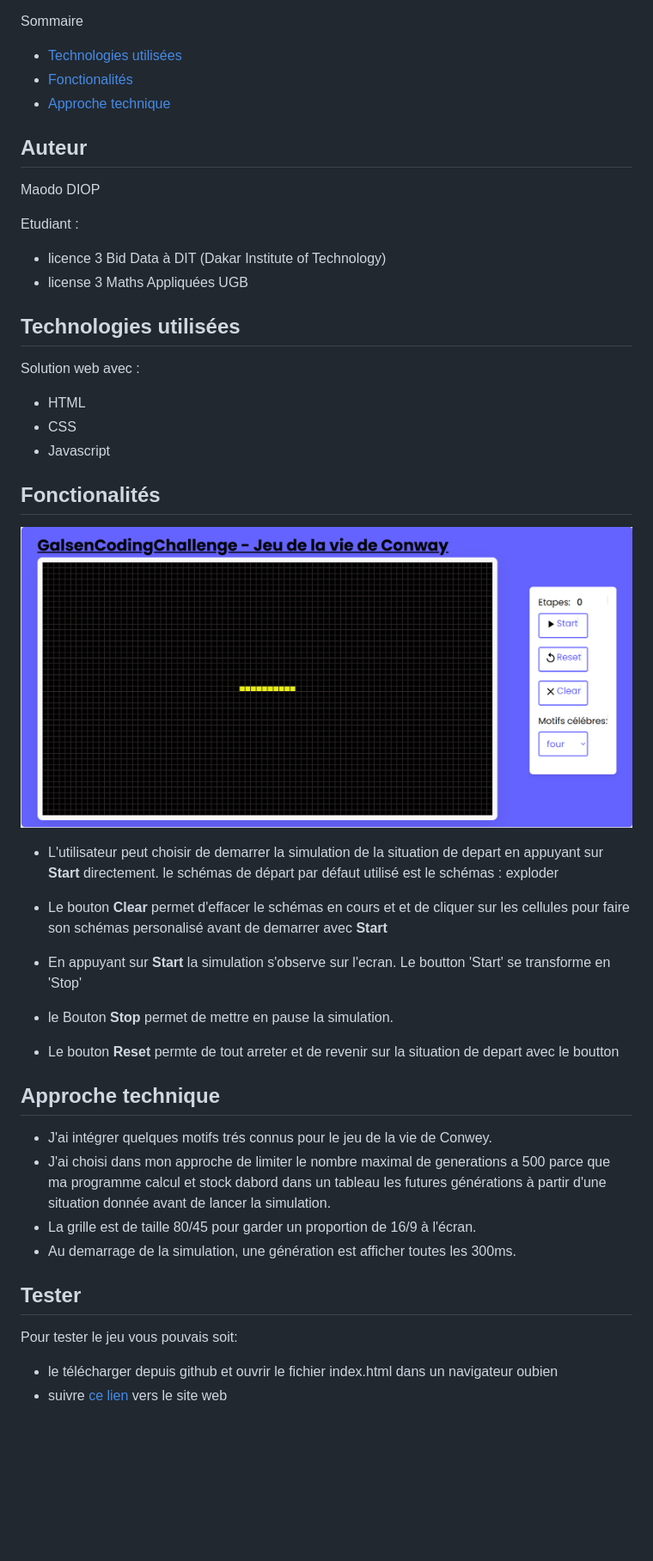
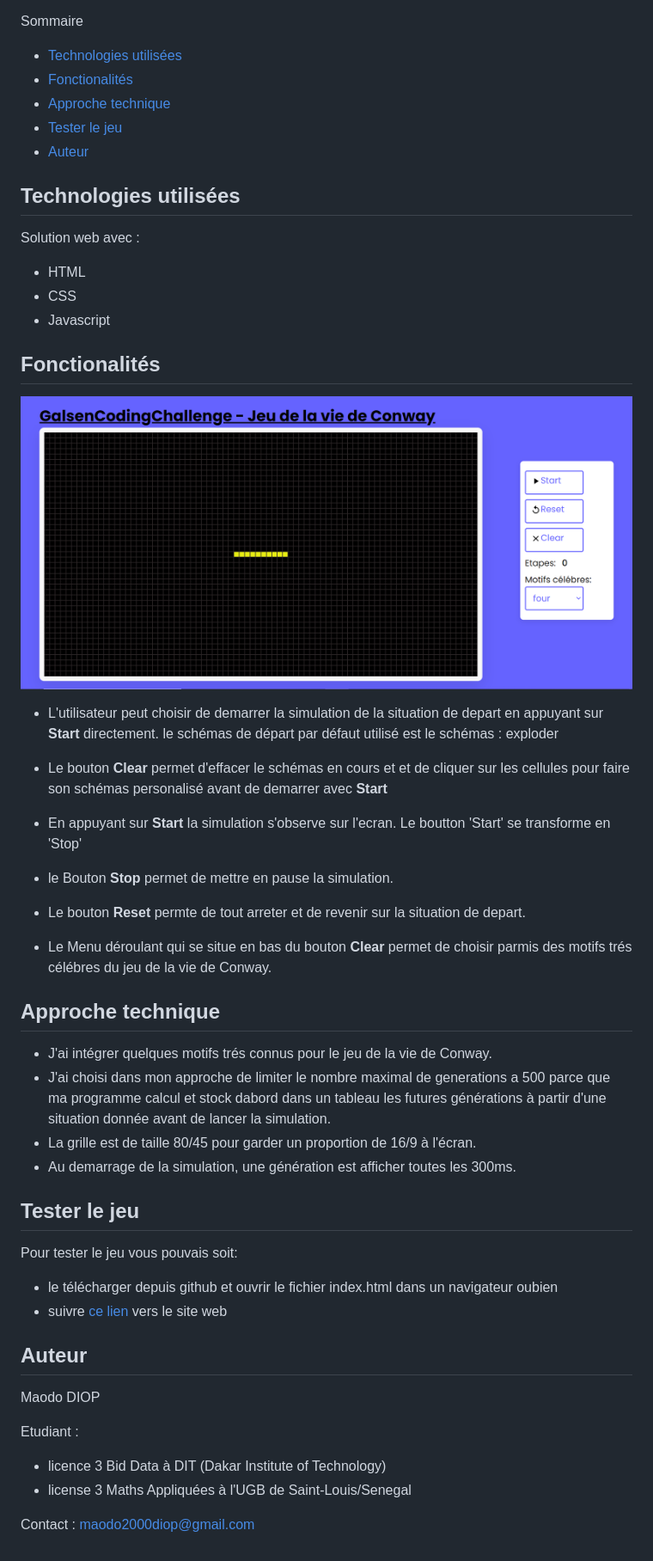
Before and after one commit to NandoDP/game-of-life-Conwey, a Markdown page: README.md, the part around the change. Shown: that part at 86% size. Drawn GitHub-style; pictures changed too: docs/screenshoot.PNG; blank space fills up the shorter version.

Commit message:
mise à jour README

```diff
--- a/README.md
+++ b/README.md
@@ -6,14 +6,8 @@ Sommaire
 - [Technologies utilisées](#Technologies-utilisées)
 - [Fonctionalités](#Fonctionalités)
 - [Approche technique](#Approche-technique)
-
-## Auteur
-
-Maodo DIOP
-
-Etudiant :
-- licence 3 Bid Data à DIT (Dakar Institute of Technology)
-- license 3 Maths Appliquées UGB
+- [Tester le jeu](#tester-le-jeu)
+- [Auteur](#auteur)
 
 ## Technologies utilisées
 
@@ -35,19 +29,31 @@ Solution web avec :
 
 - le Bouton **Stop** permet de mettre en pause la simulation.
 
-- Le bouton **Reset** permte de tout arreter et de revenir sur la situation de depart avec le boutton
+- Le bouton **Reset** permte de tout arreter et de revenir sur la situation de depart.
+
+- Le Menu déroulant qui se situe en bas du bouton **Clear** permet de choisir parmis des motifs trés célébres du jeu de la vie de Conway.
 
 
 ## Approche technique
 
-- J'ai intégrer quelques motifs trés connus pour le jeu de la vie de Conwey.
+- J'ai intégrer quelques motifs trés connus pour le jeu de la vie de Conway.
 - J'ai choisi dans mon approche de limiter le nombre maximal de generations a 500 parce que ma programme calcul
 et stock dabord dans un tableau les futures générations à partir d'une situation donnée avant de lancer la simulation.
 - La grille est de taille 80/45 pour garder un proportion de 16/9 à l'écran.
 - Au demarrage de la simulation, une génération est afficher toutes les 300ms.
 
-## Tester
+## Tester le jeu
 
 Pour tester le jeu vous pouvais soit:
 - le télécharger depuis github et ouvrir le fichier index.html dans un navigateur oubien
-- suivre [ce lien](https://game-of-life-conwey-sn-dev.netlify.app/) vers le site web
+- suivre [ce lien](https://game-of-life-Conway-sn-dev.netlify.app/) vers le site web
+
+## Auteur
+
+Maodo DIOP
+
+Etudiant :
+- licence 3 Bid Data à DIT (Dakar Institute of Technology)
+- license 3 Maths Appliquées à l'UGB de Saint-Louis/Senegal
+
+Contact : maodo2000diop@gmail.com
```
Also changed, not shown: 1 other file.
